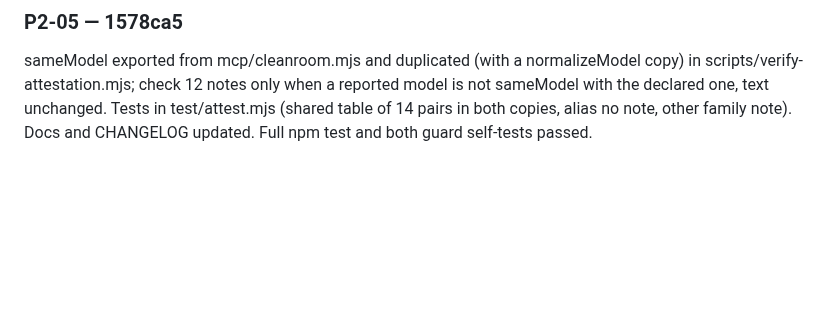
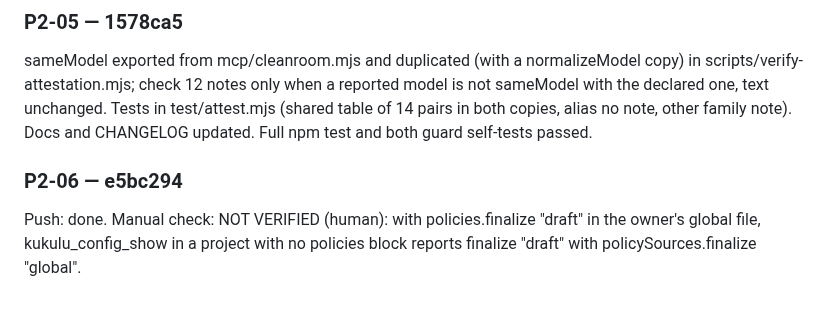
Before and after one commit to DisplaceTech/kukulu, a Markdown page: docs/PROGRESS.md, the part around one of its changes. GitHub-like rendering; blank space fills up the shorter version.

Commit message:
progress: P2-06 done

```diff
--- a/docs/PROGRESS.md
+++ b/docs/PROGRESS.md
@@ -86,3 +86,7 @@ compare-bundles: similarity item is { verdict, groups: { g: { negative, positive
 ### P2-05 — 1578ca5
 
 sameModel exported from mcp/cleanroom.mjs and duplicated (with a normalizeModel copy) in scripts/verify-attestation.mjs; check 12 notes only when a reported model is not sameModel with the declared one, text unchanged. Tests in test/attest.mjs (shared table of 14 pairs in both copies, alias no note, other family note). Docs and CHANGELOG updated. Full npm test and both guard self-tests passed.
+
+### P2-06 — e5bc294
+
+Push: done. Manual check: NOT VERIFIED (human): with policies.finalize "draft" in the owner's global file, kukulu_config_show in a project with no policies block reports finalize "draft" with policySources.finalize "global".
```
Also changed, not shown: other parts of docs/PROGRESS.md (+1 -1 lines).
